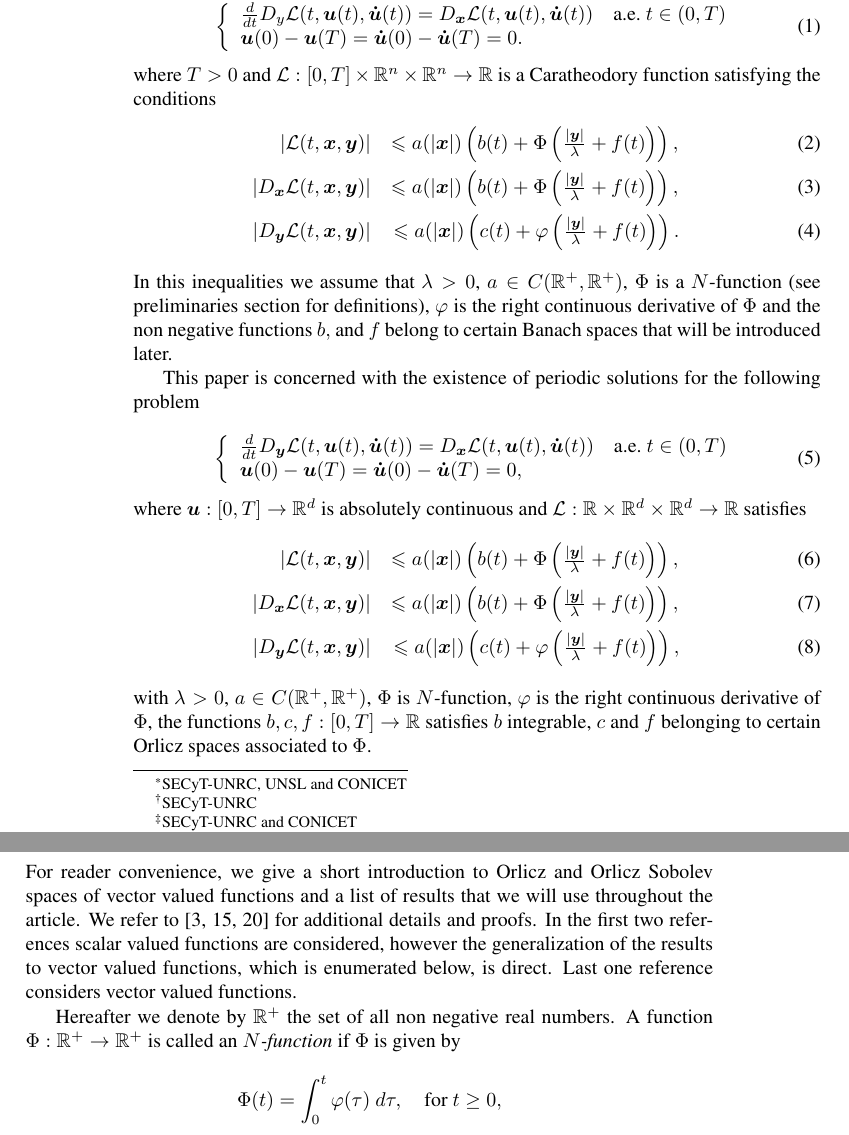
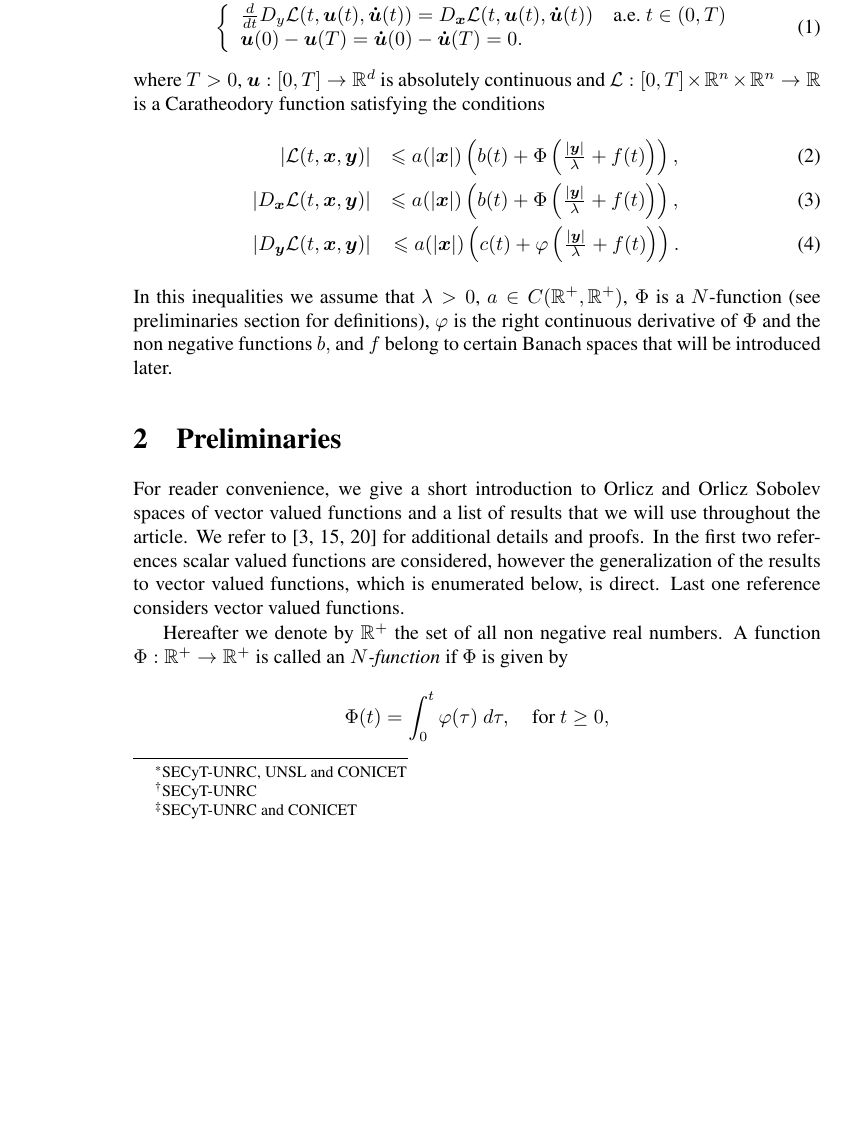
Before and after one commit to fdmazzone/ArchivosProyecto, a LaTeX paper (LagrangianoOrlicz.tex): two parts of pages 2 and 3 of 20 before the commit and part of page 2 of 19 after it, the two joined at a grey line, cut so that both start at the same text, the shorter picture padded with empty space. Compiled offline with pdfLaTeX; the source files are stored in an older character set and shown here as Unicode.

Commit message:
28-10-2014 6:22

```diff
--- a/LagrangianoOrlicz.tex
+++ b/LagrangianoOrlicz.tex
@@ -147,33 +147,13 @@ B\^{a}timent de Math\'{e}matiques, BP 6759, 45067 Orl\'{e}ans Cedex 2, France,\\
 \end{array}%
 \right.
 \end{equation}
-where $T>0$ and $\mathcal{L}:[0,T]\times\rr^n\times\rr^n\to\rr$ is a Caratheodory function satisfying the conditions
+where $T>0$, $\b{u}:[0,T]\to\rr^d$ is absolutely continuous and $\mathcal{L}:[0,T]\times\rr^n\times\rr^n\to\rr$ is a Caratheodory function satisfying the conditions
 \begin{eqnarray}
 |\mathcal{L}(t,\b{x},\b{y})| &\leq a(|\b{x}|)\left(b(t)+ \Phi\left(\frac{|\b{y}|}{\lambda}+f(t) \right)\right),\label{cotaL}\\
 |D_{\b{x}}\mathcal{L}(t,\b{x},\b{y})| &\leq a(|\b{x}|)\left(b(t)+ \Phi\left(\frac{|\b{y}|}{\lambda}+f(t) \right)\right),\label{cotaDxL}\\
 |D_{\b{y}}\mathcal{L}(t,\b{x},\b{y})| &\leq a(|\b{x}|)\left(c(t)+ \varphi\left(\frac{|\b{y}|}{\lambda}+f(t)\right)  \right).\label{cotaDyL}
 \end{eqnarray}
 In this inequalities we assume that $\lambda>0$,  $a\in C(\mathbb{R}^+,\mathbb{R}^+)$, $\Phi$ is a $N$-function (see preliminaries section for definitions), $\varphi$ is the right continuous derivative of $\Phi$ and the non negative functions  $b,$ and $f$ belong to certain Banach spaces that  will be introduced later.
-
-
-This paper is concerned with the existence of periodic solutions for the following problem
-
-\begin{equation}\label{ecualagran2}
-    \left\{%
-\begin{array}{ll}
-   \frac{d}{dt} D_{\b{y}}\mathcal{L}(t,\b{u}(t),\b{\dot{u}}(t))= D_{\b{x}}\mathcal{L}(t,\b{u}(t),\b{\dot{u}}(t)) \quad \hbox{a.e.}\ t \in (0,T)\\
-    \b{u}(0)-\b{u}(T)=\b{\dot{u}}(0)-\b{\dot{u}}(T)=0,
-\end{array}%
-\right.
-\end{equation}
- where $\b{u}:[0,T]\to\rr^d$ is absolutely continuous and  $\mathcal{L}:\rr\times\rr^d\times \rr^d\to\rr$ satisfies
-\begin{eqnarray}
-|\mathcal{L}(t,\b{x},\b{y})| &\leq a(|\b{x}|)\left(b(t)+ \Phi\left(\frac{|\b{y}|}{\lambda}+f(t) \right)\right),\label{cotaL}\\
-|D_{\b{x}}\mathcal{L}(t,\b{x},\b{y})| &\leq a(|\b{x}|)\left(b(t)+ \Phi\left(\frac{|\b{y}|}{\lambda}+f(t) \right)\right),\label{cotaDxL}\\
-|D_{\b{y}}\mathcal{L}(t,\b{x},\b{y})| &\leq a(|\b{x}|)\left(c(t)+ \varphi\left(\frac{|\b{y}|}{\lambda}+f(t)\right)  \right),\label{cotaDyL}
-\end{eqnarray}
-with  $\lambda>0$,  $a\in C(\mathbb{R}^+, \mathbb{R}^+)$, $\Phi$ is $N$-function, $\varphi$ is the right continuous derivative of $\Phi$,  the functions $b,c,f:[0,T]\to\rr$ satisfies  $b$ integrable,   $c$ and $f$  belonging to  certain  Orlicz spaces associated to $\Phi$.
-
 
 
 \section{Preliminaries}
```
Also changed, not shown: LagrangianoOrlicz.pdf.
